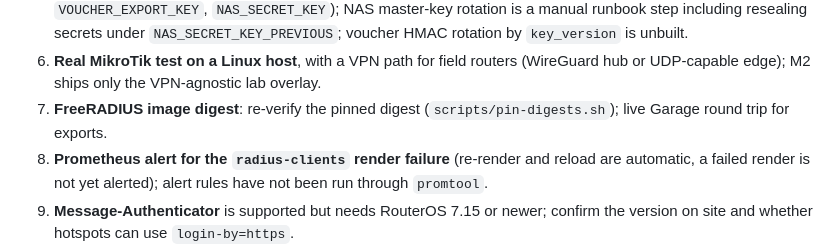
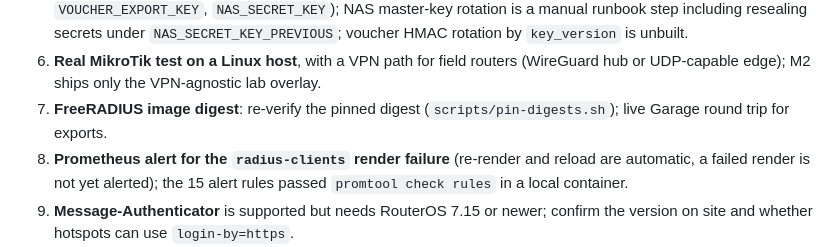
Before and after one commit to WillemKlopper87/sentech_connect_app, a Markdown page: docs/MORNING_REPORT.md, the part around the change. Drawn GitHub-style.

Commit message:
docs: report mirror — alert rules passed promtool
Co-Authored-By: Claude Sonnet 5.5 <noreply@anthropic.com>

```diff
--- a/docs/MORNING_REPORT.md
+++ b/docs/MORNING_REPORT.md
@@ -67,7 +67,7 @@ M2: a dedicated narrow `sentech_radius` DB role (a settable platform-admin flag
 5. Keycloak production mode; **key backup and rotation** for `PII_KEY` and the new keys (`VOUCHER_HMAC_KEY`, `VOUCHER_EXPORT_KEY`, `NAS_SECRET_KEY`); NAS master-key rotation is a manual runbook step including resealing secrets under `NAS_SECRET_KEY_PREVIOUS`; voucher HMAC rotation by `key_version` is unbuilt.
 6. **Real MikroTik test on a Linux host**, with a VPN path for field routers (WireGuard hub or UDP-capable edge); M2 ships only the VPN-agnostic lab overlay.
 7. **FreeRADIUS image digest**: re-verify the pinned digest (`scripts/pin-digests.sh`); live Garage round trip for exports.
-8. **Prometheus alert for the `radius-clients` render failure** (re-render and reload are automatic, a failed render is not yet alerted); alert rules have not been run through `promtool`.
+8. **Prometheus alert for the `radius-clients` render failure** (re-render and reload are automatic, a failed render is not yet alerted); the 15 alert rules passed `promtool check rules` in a local container.
 9. **Message-Authenticator** is supported but needs RouterOS 7.15 or newer; confirm the version on site and whether hotspots can use `login-by=https`.
 10. **Void-after-redeem refund policy** (currently no refund) and the **RICA/ICASA position on anonymous voucher sessions** and 90-day MAC retention: counsel.
 11. POPIA: procedure for privacy requests from customers of a suspended ISP; purpose/retention table (audit log, idempotency records); crypto-shred versus backups policy for exports.
```
